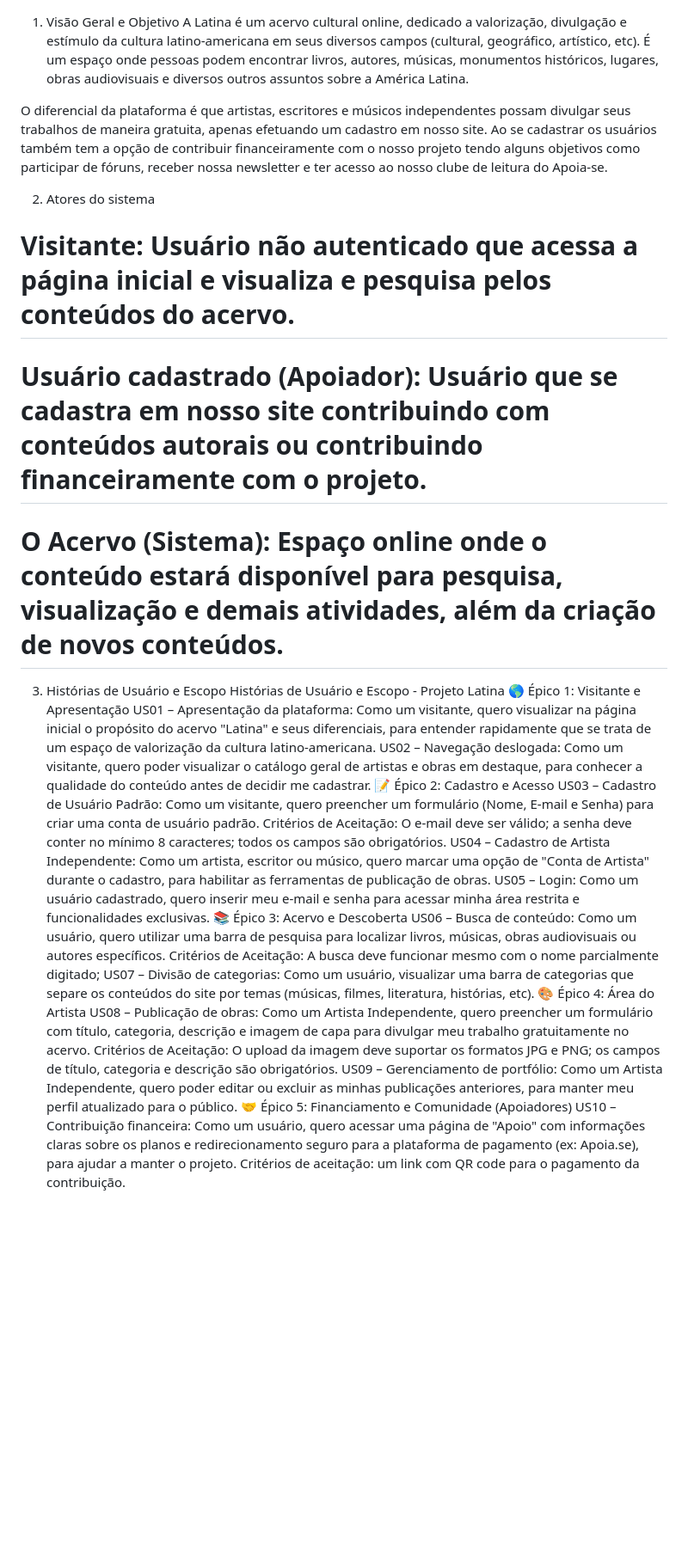
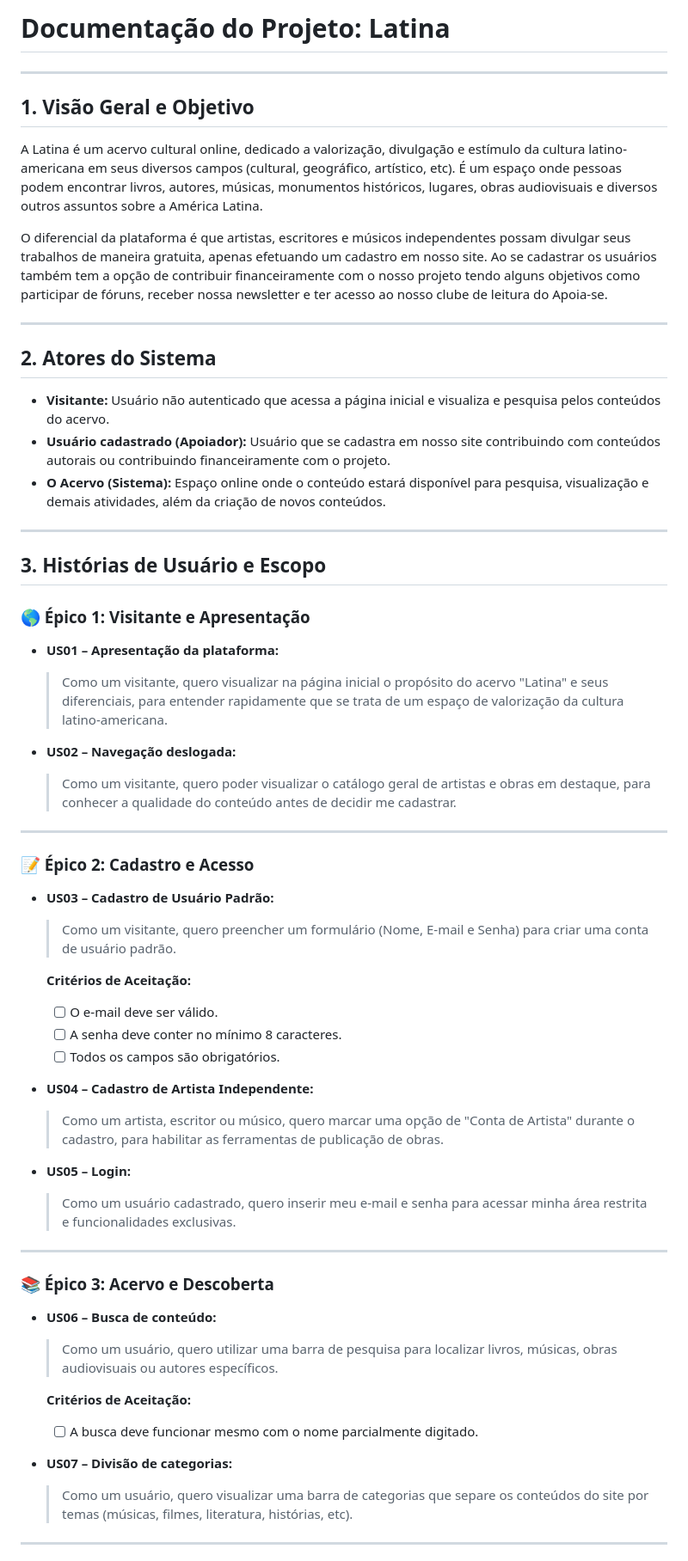
Before and after one commit to vrenoah01/acervo-cultural, a Markdown page: doc/prd.md, the part around one of its changes. Shown at 86% size. Drawn GitHub-style; blank space fills up the shorter version.

Commit message:
Revise project documentation and user stories
Updated project documentation to enhance clarity and structure, including user stories and system actors.

```diff
--- a/doc/prd.md
+++ b/doc/prd.md
@@ -1,30 +1,63 @@
+# Documentação do Projeto: Latina
 
-1. Visão Geral e Objetivo
+---
+
+## 1. Visão Geral e Objetivo
+
 A Latina é um acervo cultural online, dedicado a valorização, divulgação e estímulo da cultura latino-americana em seus diversos campos (cultural, geográfico, artístico, etc). É um espaço onde pessoas podem encontrar livros, autores, músicas, monumentos históricos, lugares, obras audiovisuais e diversos outros assuntos sobre a América Latina.
 
 O diferencial da plataforma é que artistas, escritores e músicos independentes possam divulgar seus trabalhos de maneira gratuita, apenas efetuando um cadastro em nosso site. Ao se cadastrar os usuários também tem a opção de contribuir financeiramente com o nosso projeto tendo alguns objetivos como participar de fóruns, receber nossa newsletter e ter acesso ao nosso clube de leitura do Apoia-se.
 
+---
 
-2. Atores do sistema
+## 2. Atores do Sistema
 
-# Visitante: Usuário não autenticado que acessa a página inicial e visualiza e pesquisa pelos conteúdos do acervo.
-# Usuário cadastrado (Apoiador): Usuário que se cadastra em nosso site contribuindo com conteúdos autorais ou contribuindo financeiramente com o projeto.
-# O Acervo (Sistema): Espaço online onde o conteúdo estará disponível para pesquisa, visualização e demais atividades, além da criação de novos conteúdos.
+- **Visitante:** Usuário não autenticado que acessa a página inicial e visualiza e pesquisa pelos conteúdos do acervo.
+- **Usuário cadastrado (Apoiador):** Usuário que se cadastra em nosso site contribuindo com conteúdos autorais ou contribuindo financeiramente com o projeto.
+- **O Acervo (Sistema):** Espaço online onde o conteúdo estará disponível para pesquisa, visualização e demais atividades, além da criação de novos conteúdos.
 
-3. Histórias de Usuário e Escopo
-Histórias de Usuário e Escopo - Projeto Latina
-🌎 Épico 1: Visitante e Apresentação
-US01 – Apresentação da plataforma: Como um visitante, quero visualizar na página inicial o propósito do acervo "Latina" e seus diferenciais, para entender rapidamente que se trata de um espaço de valorização da cultura latino-americana.
-US02 – Navegação deslogada: Como um visitante, quero poder visualizar o catálogo geral de artistas e obras em destaque, para conhecer a qualidade do conteúdo antes de decidir me cadastrar.
-📝 Épico 2: Cadastro e Acesso
-US03 – Cadastro de Usuário Padrão: Como um visitante, quero preencher um formulário (Nome, E-mail e Senha) para criar uma conta de usuário padrão. Critérios de Aceitação: O e-mail deve ser válido; a senha deve conter no mínimo 8 caracteres; todos os campos são obrigatórios.
-US04 – Cadastro de Artista Independente: Como um artista, escritor ou músico, quero marcar uma opção de "Conta de Artista" durante o cadastro, para habilitar as ferramentas de publicação de obras.
-US05 – Login: Como um usuário cadastrado, quero inserir meu e-mail e senha para acessar minha área restrita e funcionalidades exclusivas.
-📚 Épico 3: Acervo e Descoberta
-US06 – Busca de conteúdo: Como um usuário, quero utilizar uma barra de pesquisa para localizar livros, músicas, obras audiovisuais ou autores específicos. Critérios de Aceitação: A busca deve funcionar mesmo com o nome parcialmente digitado;
-US07 – Divisão de categorias: Como um usuário, visualizar uma barra de categorias que separe os conteúdos do site por temas (músicas, filmes, literatura, histórias, etc).
-🎨 Épico 4: Área do Artista
-US08 – Publicação de obras: Como um Artista Independente, quero preencher um formulário com título, categoria, descrição e imagem de capa para divulgar meu trabalho gratuitamente no acervo. Critérios de Aceitação: O upload da imagem deve suportar os formatos JPG e PNG; os campos de título, categoria e descrição são obrigatórios.
-US09 – Gerenciamento de portfólio: Como um Artista Independente, quero poder editar ou excluir as minhas publicações anteriores, para manter meu perfil atualizado para o público.
-🤝 Épico 5: Financiamento e Comunidade (Apoiadores)
-US10 – Contribuição financeira: Como um usuário, quero acessar uma página de "Apoio" com informações claras sobre os planos e redirecionamento seguro para a plataforma de pagamento (ex: Apoia.se), para ajudar a manter o projeto. Critérios de aceitação: um link com QR code para o pagamento da contribuição.
+---
+
+## 3. Histórias de Usuário e Escopo
+
+### 🌎 Épico 1: Visitante e Apresentação
+
+- **US01 – Apresentação da plataforma:**
+  > Como um visitante, quero visualizar na página inicial o propósito do acervo "Latina" e seus diferenciais, para entender rapidamente que se trata de um espaço de valorização da cultura latino-americana.
+
+- **US02 – Navegação deslogada:**
+  > Como um visitante, quero poder visualizar o catálogo geral de artistas e obras em destaque, para conhecer a qualidade do conteúdo antes de decidir me cadastrar.
+
+---
+
+### 📝 Épico 2: Cadastro e Acesso
+
+- **US03 – Cadastro de Usuário Padrão:**
+  > Como um visitante, quero preencher um formulário (Nome, E-mail e Senha) para criar uma conta de usuário padrão.
+
+  **Critérios de Aceitação:**
+  - [ ] O e-mail deve ser válido.
+  - [ ] A senha deve conter no mínimo 8 caracteres.
+  - [ ] Todos os campos são obrigatórios.
+
+- **US04 – Cadastro de Artista Independente:**
+  > Como um artista, escritor ou músico, quero marcar uma opção de "Conta de Artista" durante o cadastro, para habilitar as ferramentas de publicação de obras.
+
+- **US05 – Login:**
+  > Como um usuário cadastrado, quero inserir meu e-mail e senha para acessar minha área restrita e funcionalidades exclusivas.
+
+---
+
+### 📚 Épico 3: Acervo e Descoberta
+
+- **US06 – Busca de conteúdo:**
+  > Como um usuário, quero utilizar uma barra de pesquisa para localizar livros, músicas, obras audiovisuais ou autores específicos.
+
+  **Critérios de Aceitação:**
+  - [ ] A busca deve funcionar mesmo com o nome parcialmente digitado.
+
+- **US07 – Divisão de categorias:**
+  > Como um usuário, quero visualizar uma barra de categorias que separe os conteúdos do site por temas (músicas, filmes, literatura, histórias, etc).
+
+---
+
```
Also changed, not shown: other parts of doc/prd.md (+21 -0 lines).
